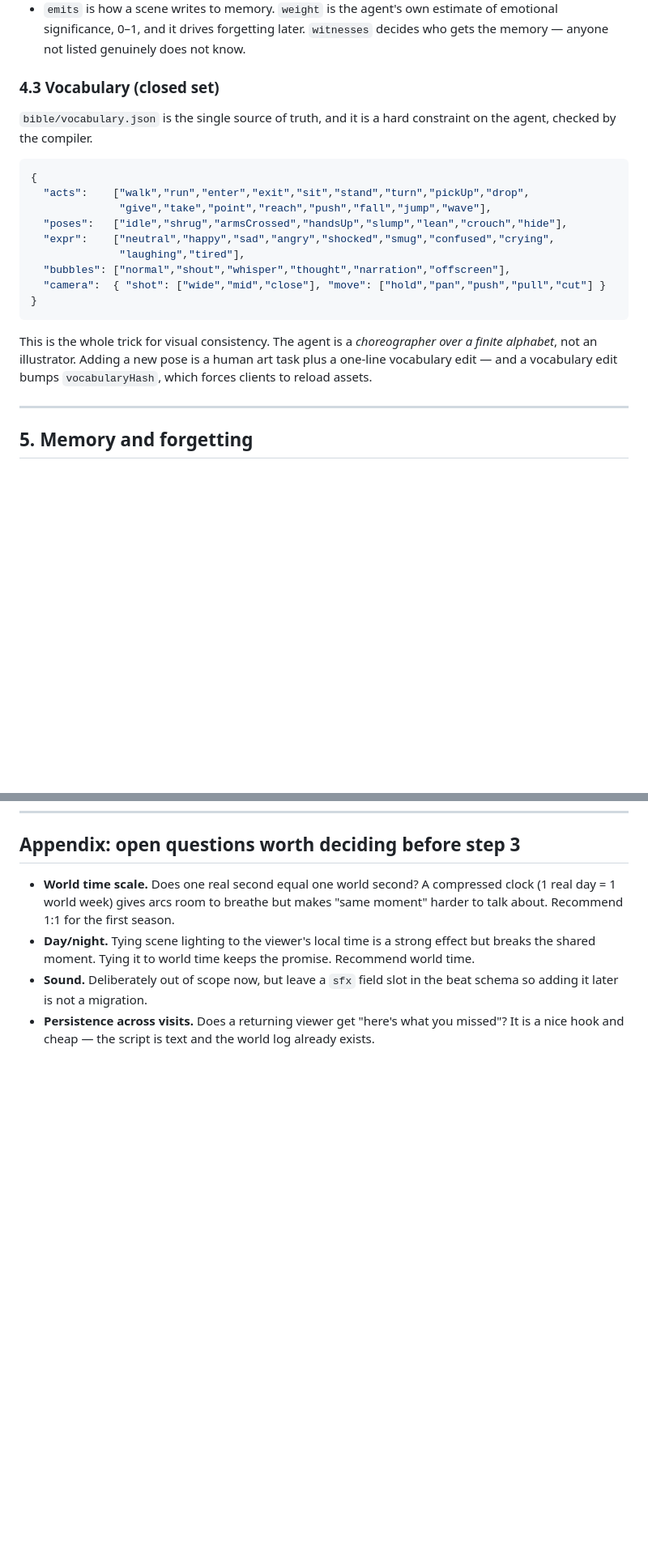
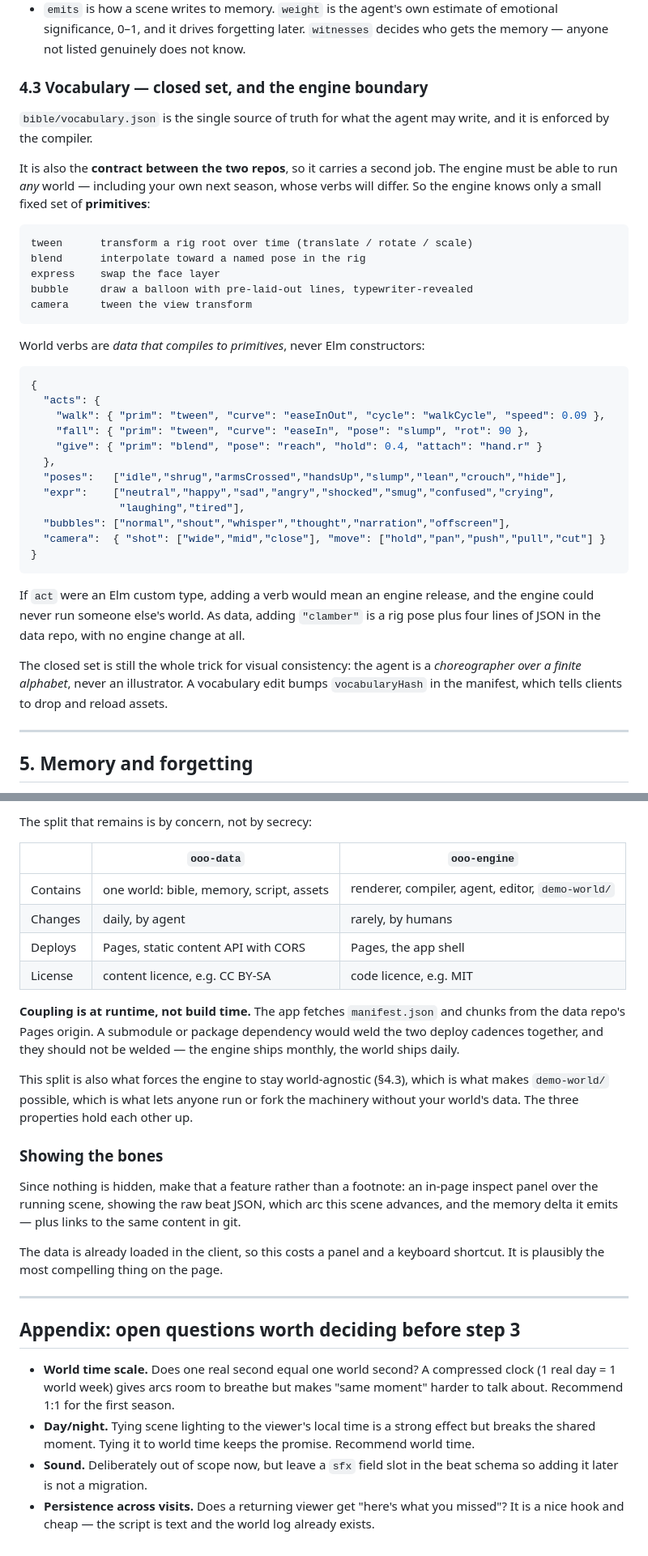
Before and after one commit to shamansir/the-asphodel-meadows, a Markdown page: ARCHITECTURE.md, 2 parts joined by grey strips. Shown at 81% size. Rendered like a GitHub page; blank space fills up the shorter version.

````diff
--- a/ARCHITECTURE.md
+++ b/ARCHITECTURE.md
@@ -248,15 +248,32 @@ Notes on the shape:
   emotional significance, 0–1, and it drives forgetting later. `witnesses` decides who
   gets the memory — anyone not listed genuinely does not know.
 
-### 4.3 Vocabulary (closed set)
+### 4.3 Vocabulary — closed set, and the engine boundary
 
-`bible/vocabulary.json` is the single source of truth, and it is a hard constraint on
-the agent, checked by the compiler.
+`bible/vocabulary.json` is the single source of truth for what the agent may write, and
+it is enforced by the compiler.
+
+It is also the **contract between the two repos**, so it carries a second job. The
+engine must be able to run *any* world — including your own next season, whose verbs
+will differ. So the engine knows only a small fixed set of **primitives**:
+
+```
+tween      transform a rig root over time (translate / rotate / scale)
+blend      interpolate toward a named pose in the rig
+express    swap the face layer
+bubble     draw a balloon with pre-laid-out lines, typewriter-revealed
+camera     tween the view transform
+```
+
+World verbs are *data that compiles to primitives*, never Elm constructors:
 
 ```json
 {
-  "acts":    ["walk","run","enter","exit","sit","stand","turn","pickUp","drop",
-              "give","take","point","reach","push","fall","jump","wave"],
+  "acts": {
+    "walk": { "prim": "tween", "curve": "easeInOut", "cycle": "walkCycle", "speed": 0.09 },
+    "fall": { "prim": "tween", "curve": "easeIn", "pose": "slump", "rot": 90 },
+    "give": { "prim": "blend", "pose": "reach", "hold": 0.4, "attach": "hand.r" }
+  },
   "poses":   ["idle","shrug","armsCrossed","handsUp","slump","lean","crouch","hide"],
   "expr":    ["neutral","happy","sad","angry","shocked","smug","confused","crying",
               "laughing","tired"],
@@ -265,10 +282,13 @@ the agent, checked by the compiler.
 }
 ```
 
-This is the whole trick for visual consistency. The agent is a *choreographer over a
-finite alphabet*, not an illustrator. Adding a new pose is a human art task plus a
-one-line vocabulary edit — and a vocabulary edit bumps `vocabularyHash`, which forces
-clients to reload assets.
+If `act` were an Elm custom type, adding a verb would mean an engine release, and the
+engine could never run someone else's world. As data, adding `"clamber"` is a rig pose
+plus four lines of JSON in the data repo, with no engine change at all.
+
+The closed set is still the whole trick for visual consistency: the agent is a
+*choreographer over a finite alphabet*, never an illustrator. A vocabulary edit bumps
+`vocabularyHash` in the manifest, which tells clients to drop and reload assets.
 
 ---
 
@@ -542,3 +631,32 @@ do not start on rig art before the vocabulary is frozen.
+The split that remains is by concern, not by secrecy:
+
+| | `ooo-data` | `ooo-engine` |
+|---|---|---|
+| Contains | one world: bible, memory, script, assets | renderer, compiler, agent, editor, `demo-world/` |
+| Changes | daily, by agent | rarely, by humans |
+| Deploys | Pages, static content API with CORS | Pages, the app shell |
+| License | content licence, e.g. CC BY-SA | code licence, e.g. MIT |
+
+**Coupling is at runtime, not build time.** The app fetches `manifest.json` and chunks
+from the data repo's Pages origin. A submodule or package dependency would weld the two
+deploy cadences together, and they should not be welded — the engine ships monthly, the
+world ships daily.
+
+This split is also what forces the engine to stay world-agnostic (§4.3), which is what
+makes `demo-world/` possible, which is what lets anyone run or fork the machinery
+without your world's data. The three properties hold each other up.
+
+### Showing the bones
+
+Since nothing is hidden, make that a feature rather than a footnote: an in-page inspect
+panel over the running scene, showing the raw beat JSON, which arc this scene advances,
+and the memory delta it emits — plus links to the same content in git.
+
+The data is already loaded in the client, so this costs a panel and a keyboard shortcut.
+It is plausibly the most compelling thing on the page.
+
+---
+
 ## Appendix: open questions worth deciding before step 3
 
 - **World time scale.** Does one real second equal one world second? A compressed clock
````
Also changed, not shown: other parts of ARCHITECTURE.md (+72 -3 lines).
